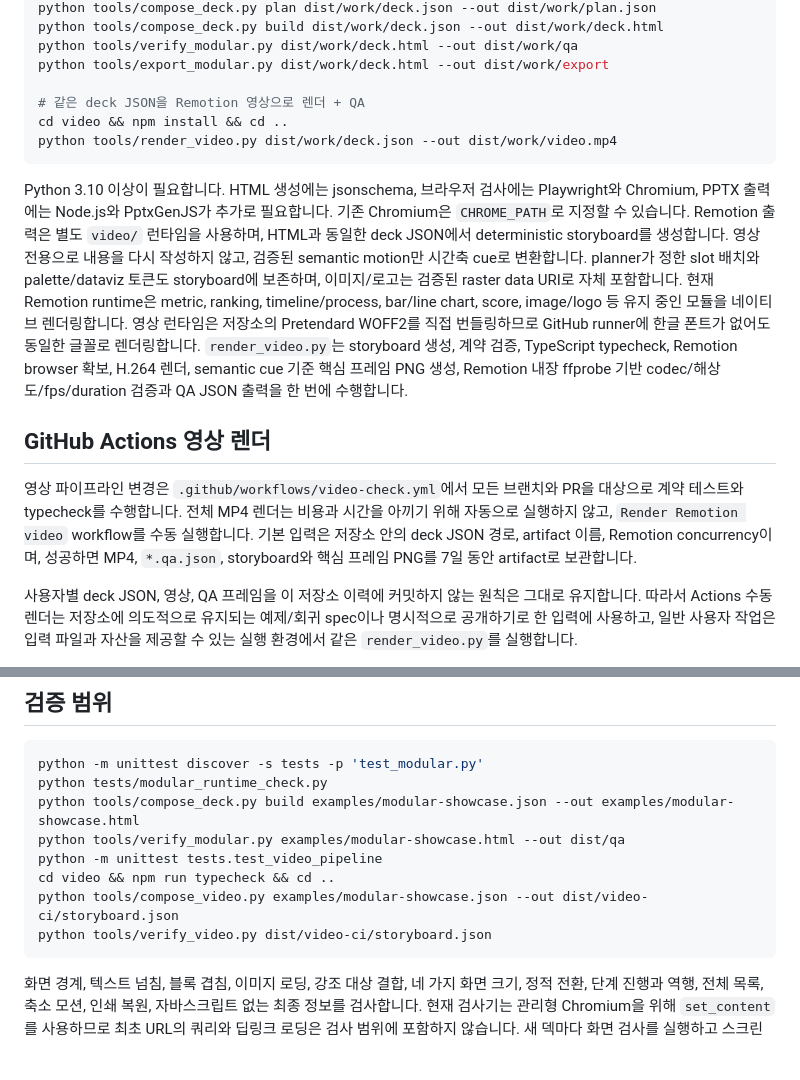
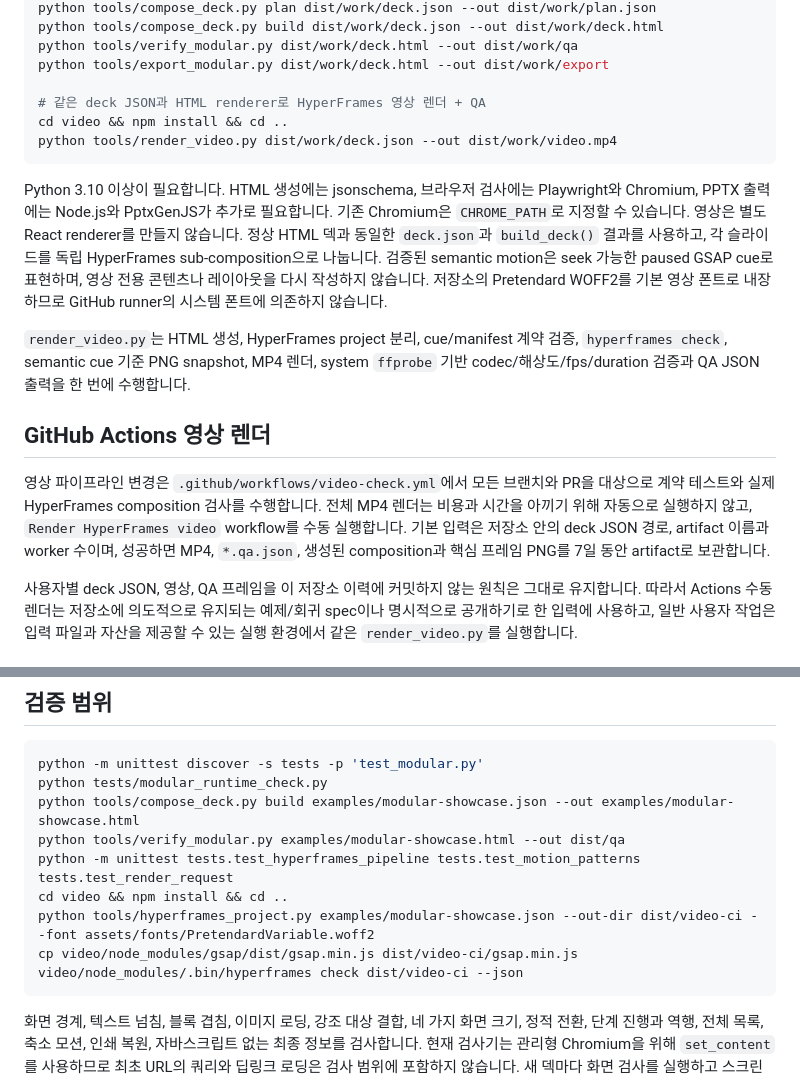
Before and after one commit to coseung2/html-slide, a Markdown page: README.ko.md, 2 parts joined by grey strips. GitHub-like rendering; blank space fills up the shorter version.

Commit message:
docs(readme): describe HyperFrames video workflow

````diff
--- a/README.ko.md
+++ b/README.ko.md
@@ -42,26 +42,28 @@ python tools/compose_deck.py build dist/work/deck.json --out dist/work/deck.html
 python tools/verify_modular.py dist/work/deck.html --out dist/work/qa
 python tools/export_modular.py dist/work/deck.html --out dist/work/export
 
-# 같은 deck JSON을 Remotion 영상으로 렌더 + QA
+# 같은 deck JSON과 HTML renderer로 HyperFrames 영상 렌더 + QA
 cd video && npm install && cd ..
 python tools/render_video.py dist/work/deck.json --out dist/work/video.mp4
 ```
 
 Python 3.10 이상이 필요합니다. HTML 생성에는 jsonschema, 브라우저 검사에는 Playwright와 Chromium,
 PPTX 출력에는 Node.js와 PptxGenJS가 추가로 필요합니다. 기존 Chromium은 `CHROME_PATH`로 지정할 수 있습니다.
-Remotion 출력은 별도 `video/` 런타임을 사용하며, HTML과 동일한 deck JSON에서 deterministic storyboard를 생성합니다.
-영상 전용으로 내용을 다시 작성하지 않고, 검증된 semantic motion만 시간축 cue로 변환합니다.
-planner가 정한 slot 배치와 palette/dataviz 토큰도 storyboard에 보존하며, 이미지/로고는 검증된 raster data URI로 자체 포함합니다.
-현재 Remotion runtime은 metric, ranking, timeline/process, bar/line chart, score, image/logo 등 유지 중인 모듈을 네이티브 렌더링합니다.
-영상 런타임은 저장소의 Pretendard WOFF2를 직접 번들링하므로 GitHub runner에 한글 폰트가 없어도 동일한 글꼴로 렌더링합니다.
-`render_video.py`는 storyboard 생성, 계약 검증, TypeScript typecheck, Remotion browser 확보, H.264 렌더,
-semantic cue 기준 핵심 프레임 PNG 생성, Remotion 내장 ffprobe 기반 codec/해상도/fps/duration 검증과 QA JSON 출력을 한 번에 수행합니다.
+영상은 별도 React renderer를 만들지 않습니다. 정상 HTML 덱과 동일한 `deck.json`과
+`build_deck()` 결과를 사용하고, 각 슬라이드를 독립 HyperFrames sub-composition으로 나눕니다.
+검증된 semantic motion은 seek 가능한 paused GSAP cue로 표현하며, 영상 전용 콘텐츠나 레이아웃을
+다시 작성하지 않습니다. 저장소의 Pretendard WOFF2를 기본 영상 폰트로 내장하므로 GitHub runner의
+시스템 폰트에 의존하지 않습니다.
+
+`render_video.py`는 HTML 생성, HyperFrames project 분리, cue/manifest 계약 검증,
+`hyperframes check`, semantic cue 기준 PNG snapshot, MP4 렌더, system `ffprobe` 기반
+codec/해상도/fps/duration 검증과 QA JSON 출력을 한 번에 수행합니다.
 
 ## GitHub Actions 영상 렌더
 
-영상 파이프라인 변경은 `.github/workflows/video-check.yml`에서 모든 브랜치와 PR을 대상으로 계약 테스트와 typecheck를 수행합니다.
-전체 MP4 렌더는 비용과 시간을 아끼기 위해 자동으로 실행하지 않고, `Render Remotion video` workflow를 수동 실행합니다.
-기본 입력은 저장소 안의 deck JSON 경로, artifact 이름, Remotion concurrency이며, 성공하면 MP4, `*.qa.json`, storyboard와 핵심 프레임 PNG를 7일 동안 artifact로 보관합니다.
+영상 파이프라인 변경은 `.github/workflows/video-check.yml`에서 모든 브랜치와 PR을 대상으로 계약 테스트와 실제 HyperFrames composition 검사를 수행합니다.
+전체 MP4 렌더는 비용과 시간을 아끼기 위해 자동으로 실행하지 않고, `Render HyperFrames video` workflow를 수동 실행합니다.
+기본 입력은 저장소 안의 deck JSON 경로, artifact 이름과 worker 수이며, 성공하면 MP4, `*.qa.json`, 생성된 composition과 핵심 프레임 PNG를 7일 동안 artifact로 보관합니다.
 
 사용자별 deck JSON, 영상, QA 프레임을 이 저장소 이력에 커밋하지 않는 원칙은 그대로 유지합니다.
 따라서 Actions 수동 렌더는 저장소에 의도적으로 유지되는 예제/회귀 spec이나 명시적으로 공개하기로 한 입력에 사용하고,
@@ -121,10 +123,11 @@ python -m unittest discover -s tests -p 'test_modular.py'
 python tests/modular_runtime_check.py
 python tools/compose_deck.py build examples/modular-showcase.json --out examples/modular-showcase.html
 python tools/verify_modular.py examples/modular-showcase.html --out dist/qa
-python -m unittest tests.test_video_pipeline
-cd video && npm run typecheck && cd ..
-python tools/compose_video.py examples/modular-showcase.json --out dist/video-ci/storyboard.json
-python tools/verify_video.py dist/video-ci/storyboard.json
+python -m unittest tests.test_hyperframes_pipeline tests.test_motion_patterns tests.test_render_request
+cd video && npm install && cd ..
+python tools/hyperframes_project.py examples/modular-showcase.json --out-dir dist/video-ci --font assets/fonts/PretendardVariable.woff2
+cp video/node_modules/gsap/dist/gsap.min.js dist/video-ci/gsap.min.js
+video/node_modules/.bin/hyperframes check dist/video-ci --json
 ```
 
 화면 경계, 텍스트 넘침, 블록 겹침, 이미지 로딩, 강조 대상 결합, 네 가지 화면 크기,
````
